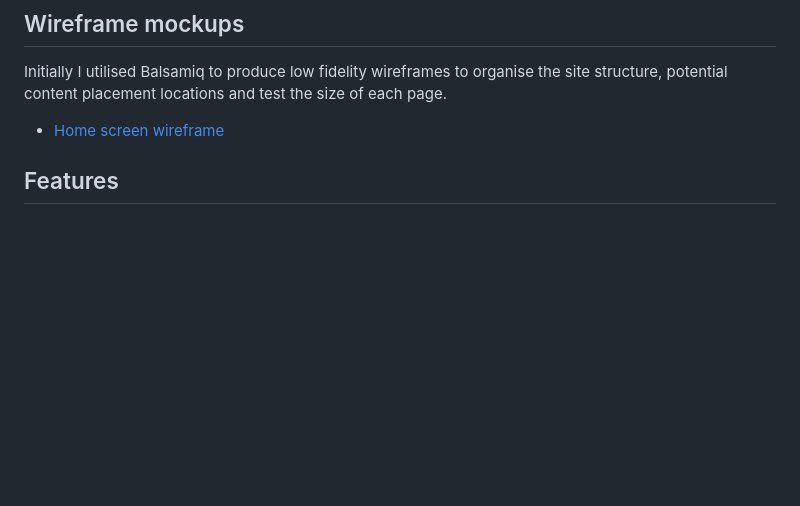
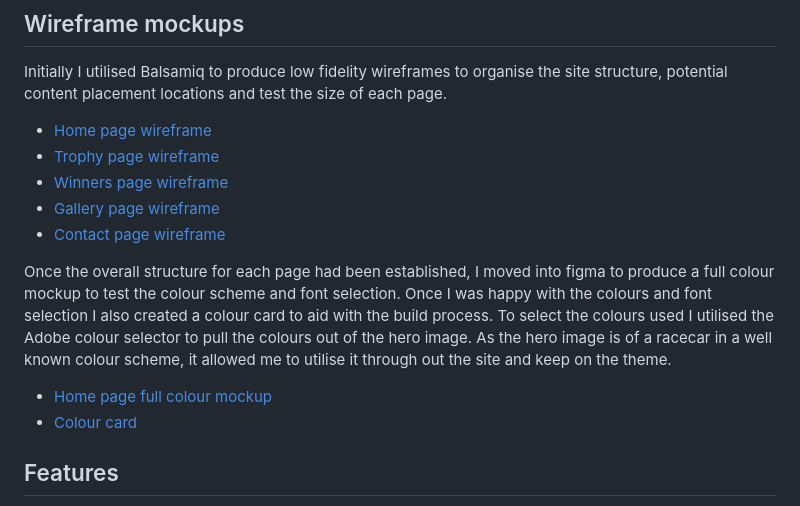
Before and after one commit to MattBCoding/leinster-trophy, a Markdown page: README.md, the part around the change. Drawn GitHub-style; blank space fills up the shorter version.

Commit message:
Add content to readme file

```diff
--- a/README.md
+++ b/README.md
@@ -33,7 +33,16 @@ arising from user stories Insert oppotunities table, opportunities/Importance/Vi
 ## Wireframe mockups
 Initially I utilised Balsamiq to produce low fidelity wireframes to organise the site structure, potential content placement locations and test the size of each page.
 
-* [Home screen wireframe]()
+* [Home page wireframe](https://github.com/MattBCoding/leinster-trophy/blob/master/assets/wireframes/wireframe-home.png)
+* [Trophy page wireframe](https://github.com/MattBCoding/leinster-trophy/blob/master/assets/wireframes/wireframe-trophy.png)
+* [Winners page wireframe](https://github.com/MattBCoding/leinster-trophy/blob/master/assets/wireframes/wireframe-winners.png)
+* [Gallery page wireframe](https://github.com/MattBCoding/leinster-trophy/blob/master/assets/wireframes/wireframe-gallery.png)
+* [Contact page wireframe](https://github.com/MattBCoding/leinster-trophy/blob/master/assets/wireframes/wireframe-contact.png)
+
+Once the overall structure for each page had been established, I moved into figma to produce a full colour mockup to test the colour scheme and font selection. Once I was happy with the colours and font selection I also created a colour card to aid with the build process. To select the colours used I utilised the Adobe colour selector to pull the colours out of the hero image. As the hero image is of a racecar in a well known colour scheme, it allowed me to utilise it through out the site and keep on the theme.
+
+* [Home page full colour mockup](https://github.com/MattBCoding/leinster-trophy/blob/master/assets/wireframes/figma-home.png)
+* [Colour card](https://github.com/MattBCoding/leinster-trophy/blob/master/assets/wireframes/figma-color.png)
 
 ## Features
 In this section go over the different parts of the project, and describe each in a sentance or so. Explain what value each of the features provides for the user, focusing on who this website is for, what it is that they want to achieve and how your project is the best way to help them achieve these things.
```
Also changed, not shown: assets/wireframes/figma-color.png (added), assets/wireframes/figma-home.png (added).
